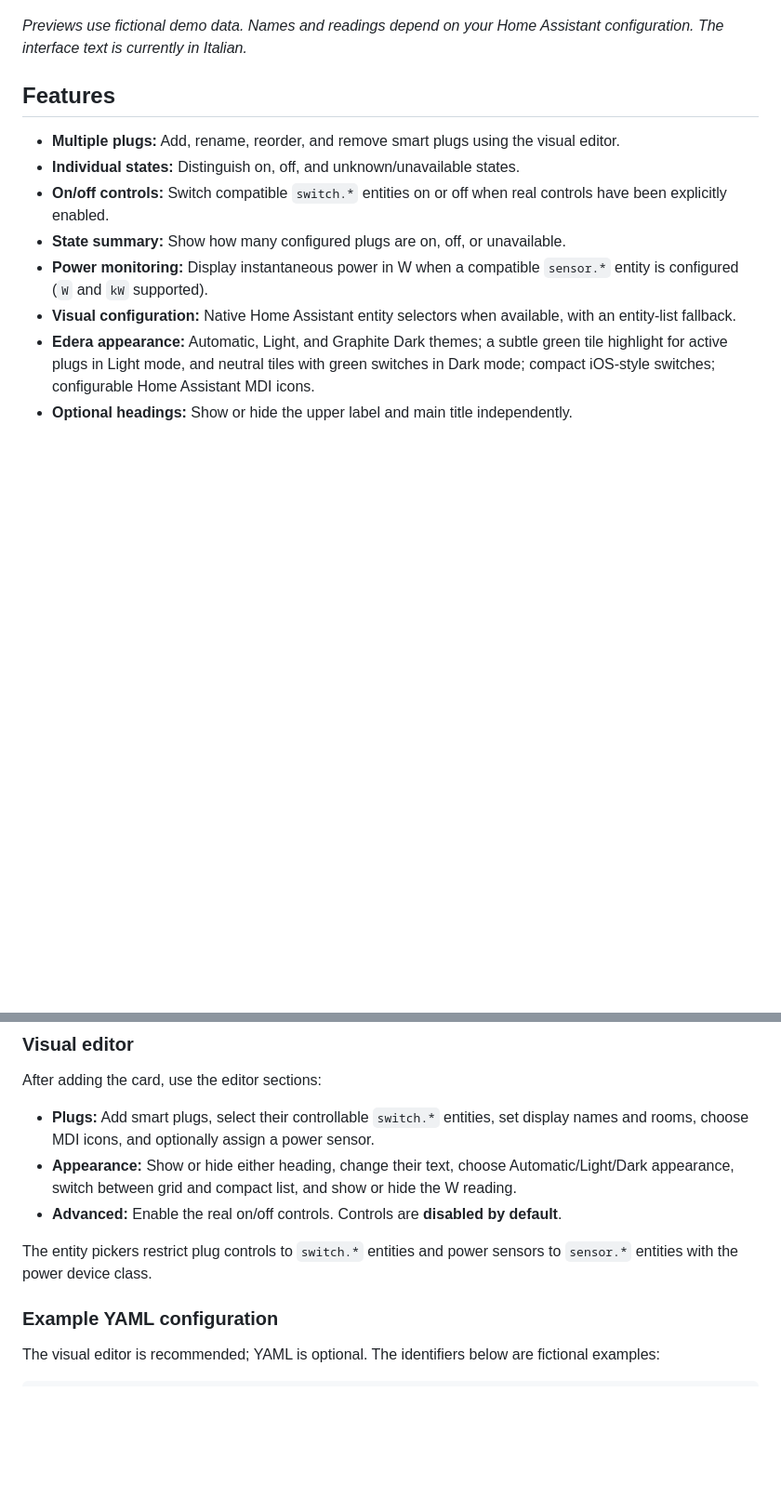
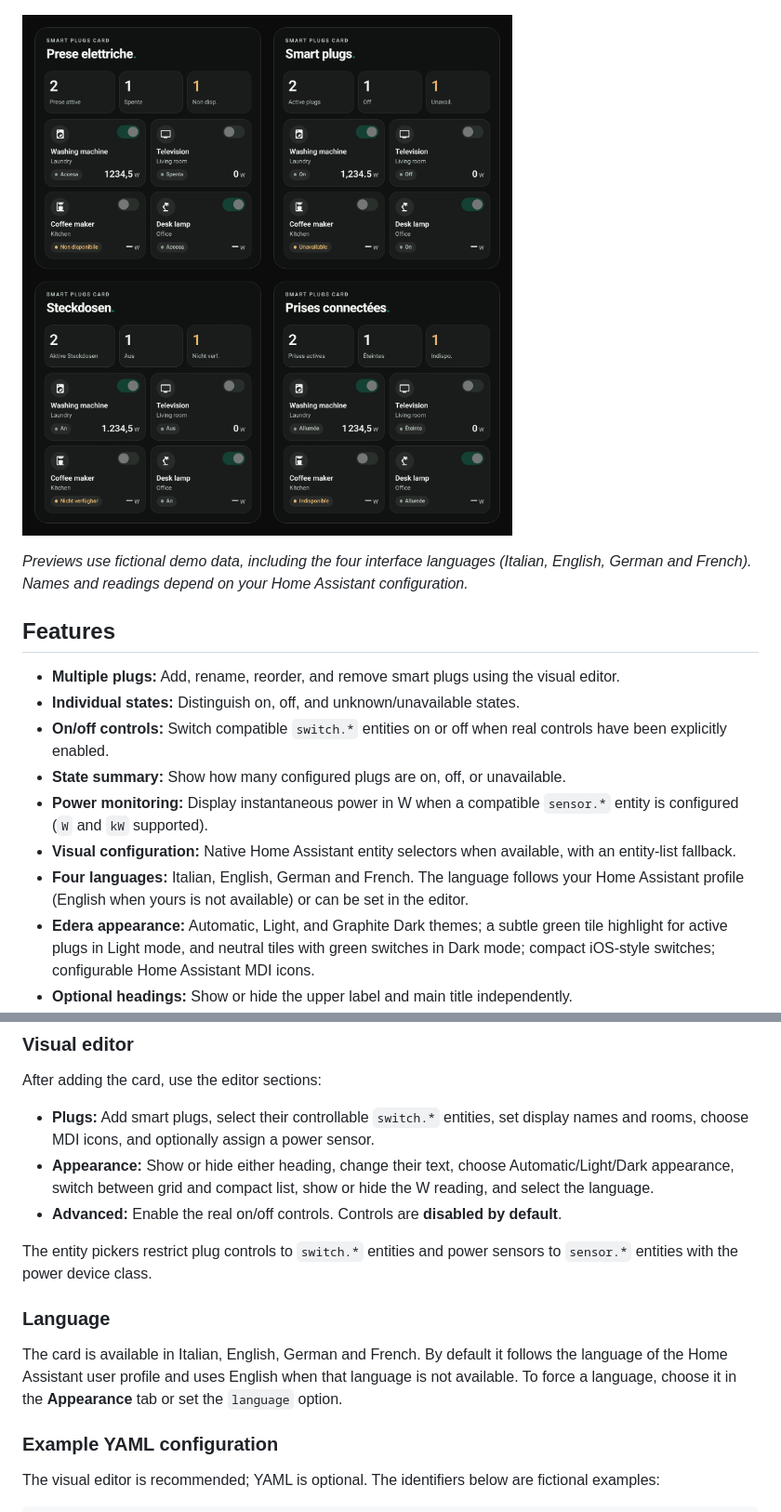
Before and after one commit to luigi-regolo/smart-plugs-card, a Markdown page: README.md, 2 parts joined by grey strips. Shown at 93% size. Drawn GitHub-style; pictures changed too: assets/smart-plugs-card-languages.png (added); blank space fills up the shorter version.

Commit message:
Add translations and language option
Add Italian, English, German and French translations with automatic
language selection and a language option in the Appearance tab.
Update README and add a languages preview.

```diff
--- a/README.md
+++ b/README.md
@@ -19,7 +19,9 @@ It displays each configured plug's current state, provides optional on/off contr
 
 ![Smart Plugs Card in compact list layout, Dark mode](assets/smart-plugs-card-list-dark.png)
 
-*Previews use fictional demo data. Names and readings depend on your Home Assistant configuration. The interface text is currently in Italian.*
+![Smart Plugs Card — Italian, English, German and French](assets/smart-plugs-card-languages.png)
+
+*Previews use fictional demo data, including the four interface languages (Italian, English, German and French). Names and readings depend on your Home Assistant configuration.*
 
 ## Features
 
@@ -29,6 +31,7 @@ It displays each configured plug's current state, provides optional on/off contr
 - **State summary:** Show how many configured plugs are on, off, or unavailable.
 - **Power monitoring:** Display instantaneous power in W when a compatible `sensor.*` entity is configured (`W` and `kW` supported).
 - **Visual configuration:** Native Home Assistant entity selectors when available, with an entity-list fallback.
+- **Four languages:** Italian, English, German and French. The language follows your Home Assistant profile (English when yours is not available) or can be set in the editor.
 - **Edera appearance:** Automatic, Light, and Graphite Dark themes; a subtle green tile highlight for active plugs in Light mode, and neutral tiles with green switches in Dark mode; compact iOS-style switches; configurable Home Assistant MDI icons.
 - **Optional headings:** Show or hide the upper label and main title independently.
 - **Responsive design:** Compact grid that adapts from two to four columns to the available card width, from smartphones to desktops, with a separate compact list option.
@@ -69,10 +72,14 @@ If the `www` directory has just been created, Home Assistant may need a restart
 After adding the card, use the editor sections:
 
 - **Plugs:** Add smart plugs, select their controllable `switch.*` entities, set display names and rooms, choose MDI icons, and optionally assign a power sensor.
-- **Appearance:** Show or hide either heading, change their text, choose Automatic/Light/Dark appearance, switch between grid and compact list, and show or hide the W reading.
+- **Appearance:** Show or hide either heading, change their text, choose Automatic/Light/Dark appearance, switch between grid and compact list, show or hide the W reading, and select the language.
 - **Advanced:** Enable the real on/off controls. Controls are **disabled by default**.
 
 The entity pickers restrict plug controls to `switch.*` entities and power sensors to `sensor.*` entities with the power device class.
+
+### Language
+
+The card is available in Italian, English, German and French. By default it follows the language of the Home Assistant user profile and uses English when that language is not available. To force a language, choose it in the **Appearance** tab or set the `language` option.
 
 ### Example YAML configuration
 
```
Also changed, not shown: other parts of README.md (+2 -1 lines), 1 other file.
